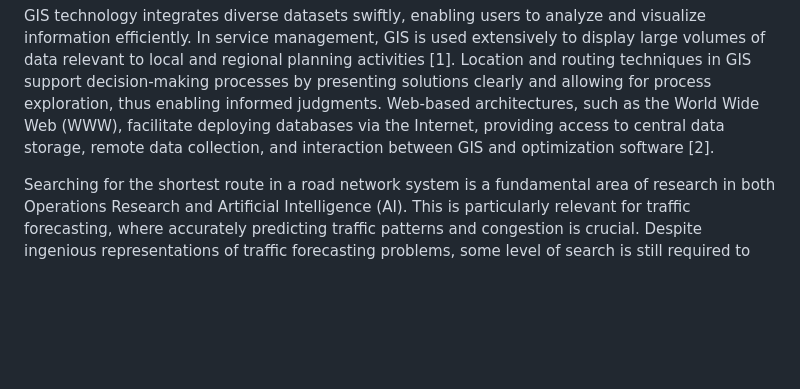
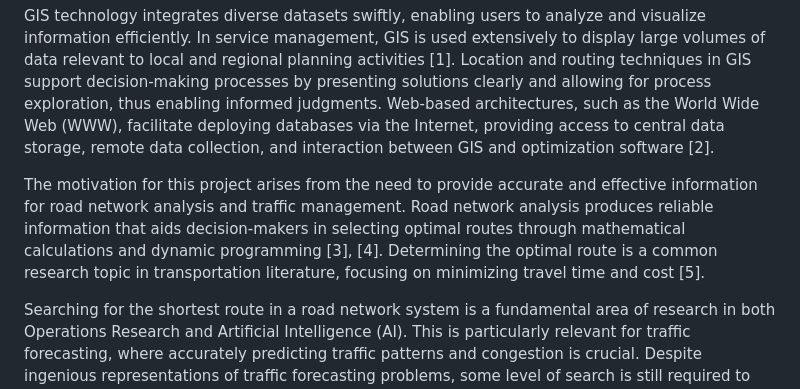
Before and after one commit to uzumstanley/Traffic-Forecasting-For-Road-Network, a Markdown page: README.md, the part around the change. Drawn GitHub-style; blank space fills up the shorter version.

```diff
--- a/README.md
+++ b/README.md
@@ -162,6 +162,7 @@ Advancements in information technology have proven effective in addressing real-
 
 GIS technology integrates diverse datasets swiftly, enabling users to analyze and visualize information efficiently. In service management, GIS is used extensively to display large volumes of data relevant to local and regional planning activities [1]. Location and routing techniques in GIS support decision-making processes by presenting solutions clearly and allowing for process exploration, thus enabling informed judgments. Web-based architectures, such as the World Wide Web (WWW), facilitate deploying databases via the Internet, providing access to central data storage, remote data collection, and interaction between GIS and optimization software [2].
 
+The motivation for this project arises from the need to provide accurate and effective information for road network analysis and traffic management. Road network analysis produces reliable information that aids decision-makers in selecting optimal routes through mathematical calculations and dynamic programming [3], [4]. Determining the optimal route is a common research topic in transportation literature, focusing on minimizing travel time and cost [5].
 
 
 
```
